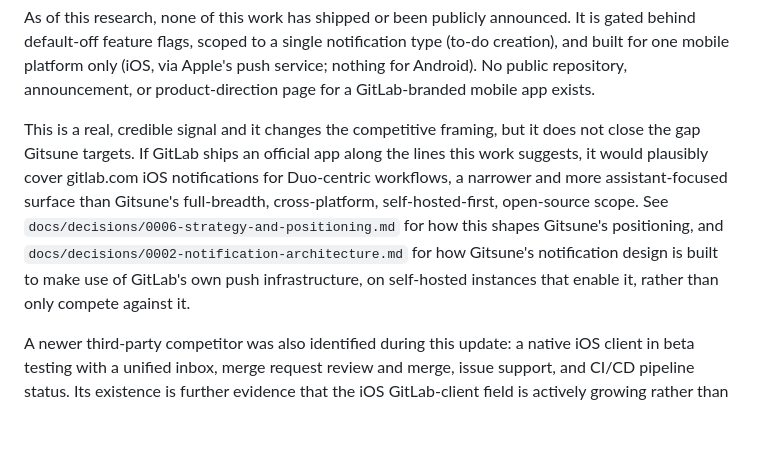
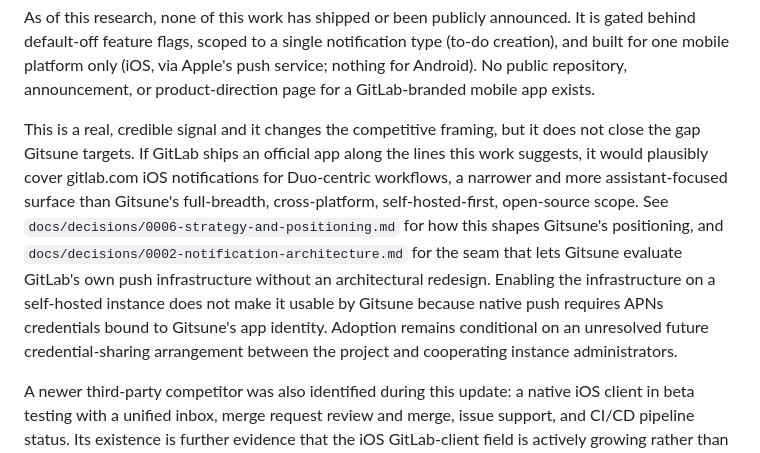
Before and after one commit to karotkriss/gitsune, a Markdown page: docs/research/market-analysis.md, the part around the change. GitHub-like rendering; blank space fills up the shorter version.

Commit message:
no-mistakes(review): Qualify native push adoption across positioning docs

```diff
--- a/docs/research/market-analysis.md
+++ b/docs/research/market-analysis.md
@@ -121,7 +121,9 @@ No public repository, announcement, or product-direction page for a GitLab-brand
 
 This is a real, credible signal and it changes the competitive framing, but it does not close the gap Gitsune targets.
 If GitLab ships an official app along the lines this work suggests, it would plausibly cover gitlab.com iOS notifications for Duo-centric workflows, a narrower and more assistant-focused surface than Gitsune's full-breadth, cross-platform, self-hosted-first, open-source scope.
-See `docs/decisions/0006-strategy-and-positioning.md` for how this shapes Gitsune's positioning, and `docs/decisions/0002-notification-architecture.md` for how Gitsune's notification design is built to make use of GitLab's own push infrastructure, on self-hosted instances that enable it, rather than only compete against it.
+See `docs/decisions/0006-strategy-and-positioning.md` for how this shapes Gitsune's positioning, and `docs/decisions/0002-notification-architecture.md` for the seam that lets Gitsune evaluate GitLab's own push infrastructure without an architectural redesign.
+Enabling the infrastructure on a self-hosted instance does not make it usable by Gitsune because native push requires APNs credentials bound to Gitsune's app identity.
+Adoption remains conditional on an unresolved future credential-sharing arrangement between the project and cooperating instance administrators.
 
 A newer third-party competitor was also identified during this update: a native iOS client in beta testing with a unified inbox, merge request review and merge, issue support, and CI/CD pipeline status.
 Its existence is further evidence that the iOS GitLab-client field is actively growing rather than static, which reinforces cross-platform coverage, not iOS alone, as a durable differentiator for Gitsune.
```
Also changed, not shown: docs/decisions/0006-strategy-and-positioning.md (+3 -1 lines).
